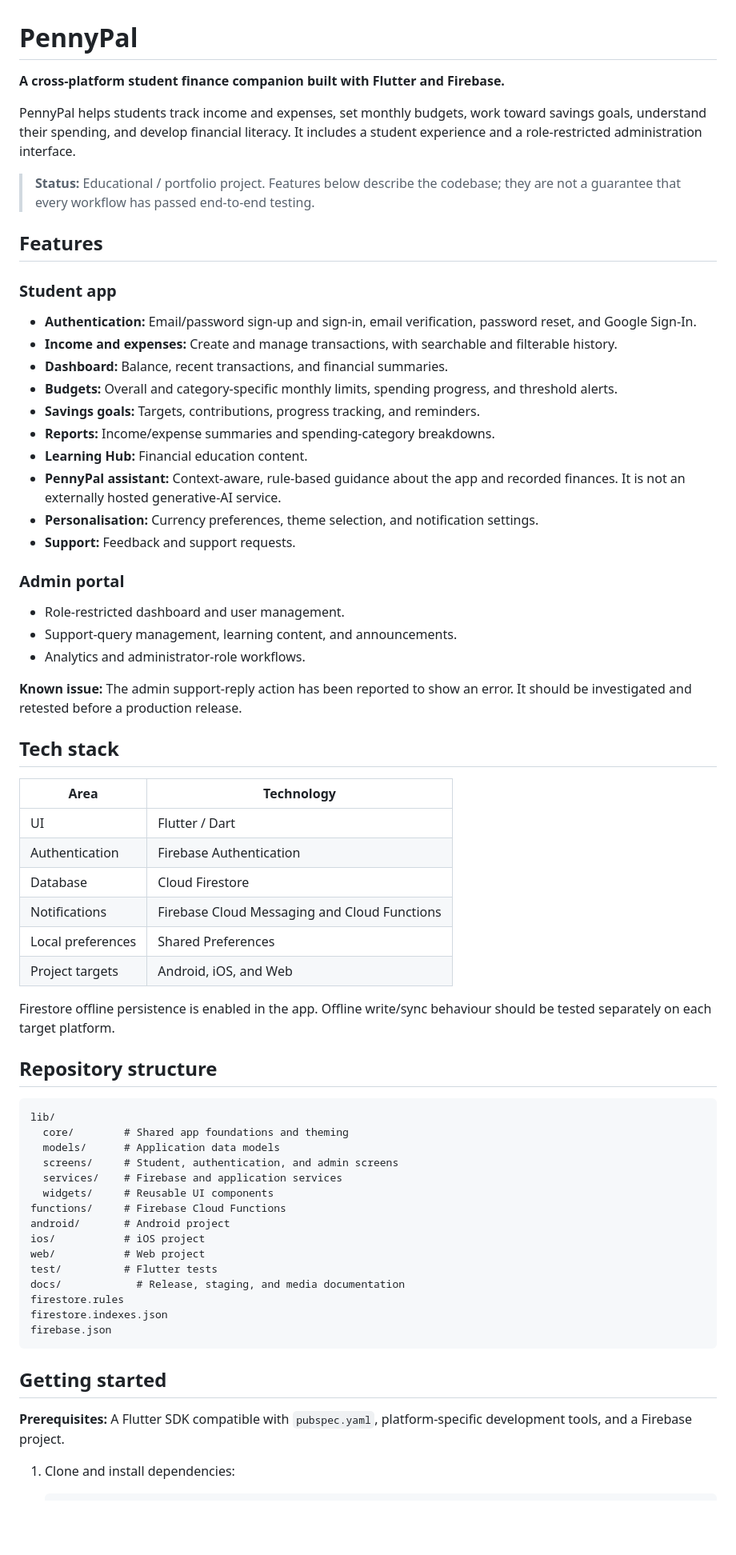
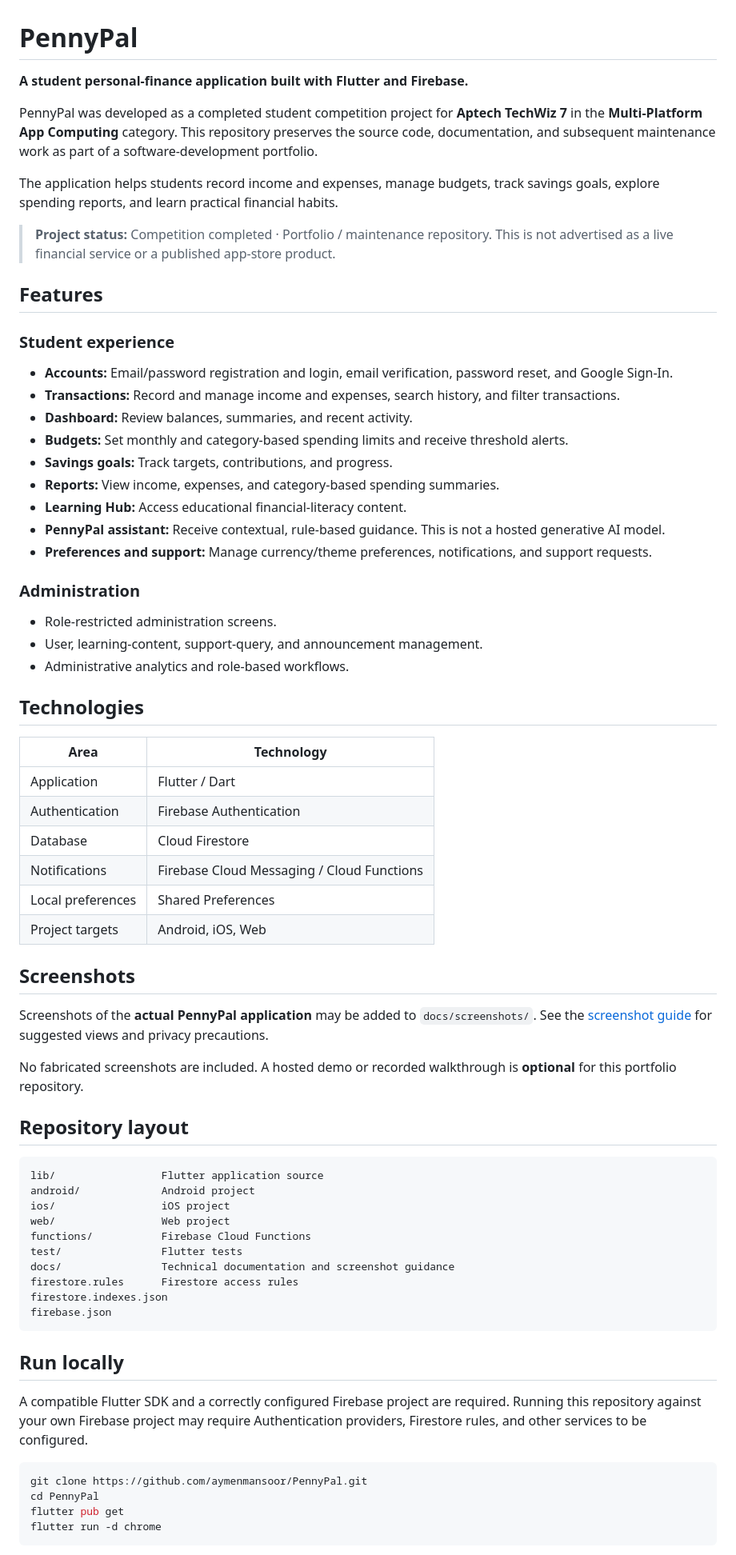
Before and after one commit to aymenmansoor/PennyPal, a Markdown page: README.md, the part around one of its changes. Shown at 80% size. Drawn GitHub-style; blank space fills up the shorter version.

Commit message:
docs: present PennyPal as completed competition portfolio project

````diff
--- a/README.md
+++ b/README.md
@@ -1,68 +1,73 @@
 # PennyPal
 
-**A cross-platform student finance companion built with Flutter and Firebase.**
+**A student personal-finance application built with Flutter and Firebase.**
 
-PennyPal helps students track income and expenses, set monthly budgets, work toward savings goals, understand their spending, and develop financial literacy. It includes a student experience and a role-restricted administration interface.
+PennyPal was developed as a completed student competition project for **Aptech TechWiz 7** in the **Multi-Platform App Computing** category. This repository preserves the source code, documentation, and subsequent maintenance work as part of a software-development portfolio.
 
-> **Status:** Educational / portfolio project. Features below describe the codebase; they are not a guarantee that every workflow has passed end-to-end testing.
+The application helps students record income and expenses, manage budgets, track savings goals, explore spending reports, and learn practical financial habits.
+
+> **Project status:** Competition completed · Portfolio / maintenance repository. This is not advertised as a live financial service or a published app-store product.
 
 ## Features
 
-### Student app
-- **Authentication:** Email/password sign-up and sign-in, email verification, password reset, and Google Sign-In.
-- **Income and expenses:** Create and manage transactions, with searchable and filterable history.
-- **Dashboard:** Balance, recent transactions, and financial summaries.
-- **Budgets:** Overall and category-specific monthly limits, spending progress, and threshold alerts.
-- **Savings goals:** Targets, contributions, progress tracking, and reminders.
-- **Reports:** Income/expense summaries and spending-category breakdowns.
-- **Learning Hub:** Financial education content.
-- **PennyPal assistant:** Context-aware, rule-based guidance about the app and recorded finances. It is not an externally hosted generative-AI service.
-- **Personalisation:** Currency preferences, theme selection, and notification settings.
-- **Support:** Feedback and support requests.
+### Student experience
 
-### Admin portal
-- Role-restricted dashboard and user management.
-- Support-query management, learning content, and announcements.
-- Analytics and administrator-role workflows.
+- **Accounts:** Email/password registration and login, email verification, password reset, and Google Sign-In.
+- **Transactions:** Record and manage income and expenses, search history, and filter transactions.
+- **Dashboard:** Review balances, summaries, and recent activity.
+- **Budgets:** Set monthly and category-based spending limits and receive threshold alerts.
+- **Savings goals:** Track targets, contributions, and progress.
+- **Reports:** View income, expenses, and category-based spending summaries.
+- **Learning Hub:** Access educational financial-literacy content.
+- **PennyPal assistant:** Receive contextual, rule-based guidance. This is not a hosted generative AI model.
+- **Preferences and support:** Manage currency/theme preferences, notifications, and support requests.
 
-**Known issue:** The admin support-reply action has been reported to show an error. It should be investigated and retested before a production release.
+### Administration
 
-## Tech stack
+- Role-restricted administration screens.
+- User, learning-content, support-query, and announcement management.
+- Administrative analytics and role-based workflows.
+
+## Technologies
 
 | Area | Technology |
 | --- | --- |
-| UI | Flutter / Dart |
+| Application | Flutter / Dart |
 | Authentication | Firebase Authentication |
 | Database | Cloud Firestore |
-| Notifications | Firebase Cloud Messaging and Cloud Functions |
+| Notifications | Firebase Cloud Messaging / Cloud Functions |
 | Local preferences | Shared Preferences |
-| Project targets | Android, iOS, and Web |
+| Project targets | Android, iOS, Web |
 
-Firestore offline persistence is enabled in the app. Offline write/sync behaviour should be tested separately on each target platform.
+## Screenshots
 
-## Repository structure
+Screenshots of the **actual PennyPal application** may be added to `docs/screenshots/`. See the [screenshot guide](docs/screenshots/README.md) for suggested views and privacy precautions.
+
+No fabricated screenshots are included. A hosted demo or recorded walkthrough is **optional** for this portfolio repository.
+
+## Repository layout
 
 ```text
-lib/
-  core/        # Shared app foundations and theming
-  models/      # Application data models
-  screens/     # Student, authentication, and admin screens
-  services/    # Firebase and application services
-  widgets/     # Reusable UI components
-functions/     # Firebase Cloud Functions
-android/       # Android project
-ios/           # iOS project
-web/           # Web project
-test/          # Flutter tests
-docs/            # Release, staging, and media documentation
-firestore.rules
+lib/                 Flutter application source
+android/             Android project
+ios/                 iOS project
+web/                 Web project
+functions/           Firebase Cloud Functions
+test/                Flutter tests
+docs/                Technical documentation and screenshot guidance
+firestore.rules      Firestore access rules
 firestore.indexes.json
 firebase.json
 ```
 
-## Getting started
+## Run locally
 
-**Prerequisites:** A Flutter SDK compatible with `pubspec.yaml`, platform-specific development tools, and a Firebase project.
+A compatible Flutter SDK and a correctly configured Firebase project are required. Running this repository against your own Firebase project may require Authentication providers, Firestore rules, and other services to be configured.
 
-1. Clone and install dependencies:
+```bash
+git clone https://github.com/aymenmansoor/PennyPal.git
+cd PennyPal
+flutter pub get
+flutter run -d chrome
+```
 
````
Also changed, not shown: other parts of README.md (+15 -58 lines).
